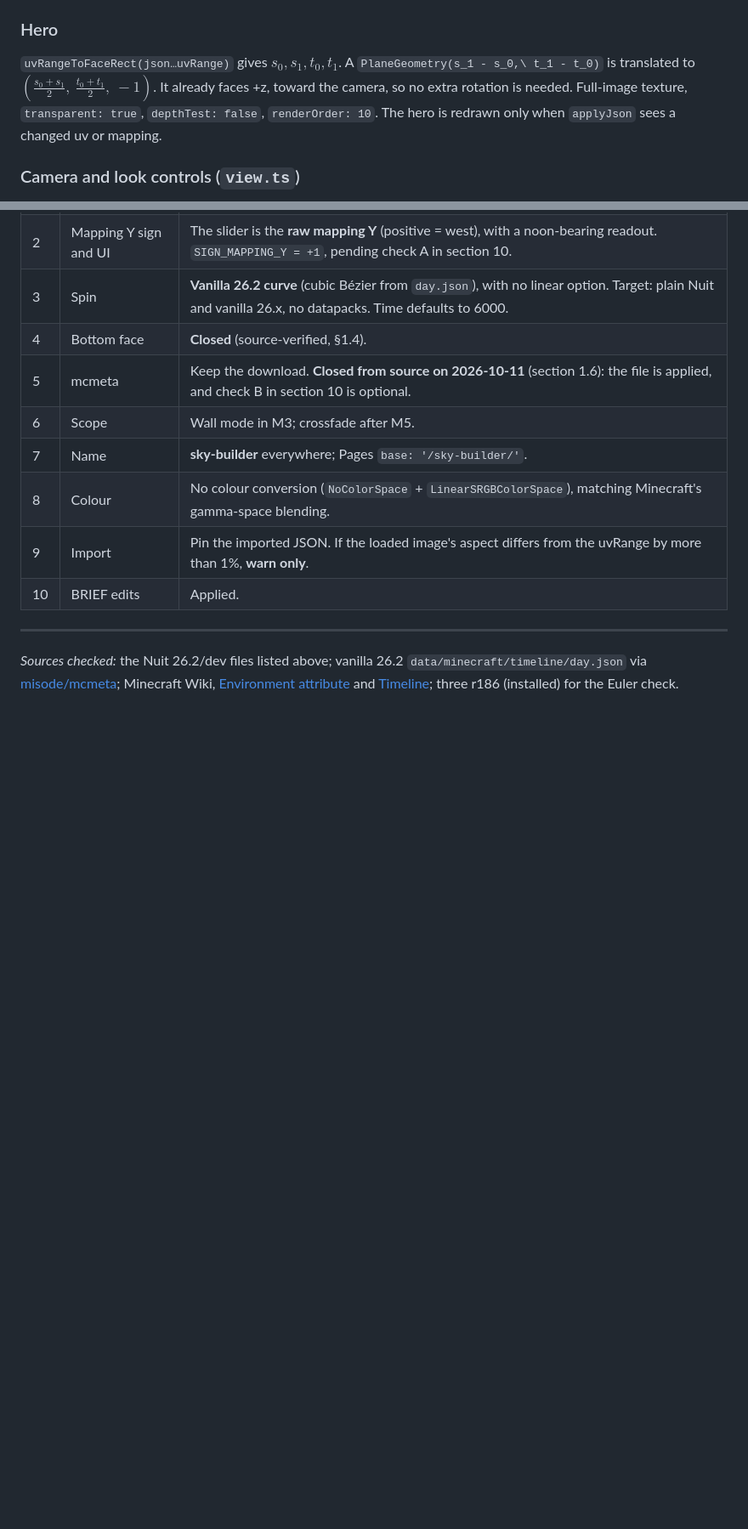
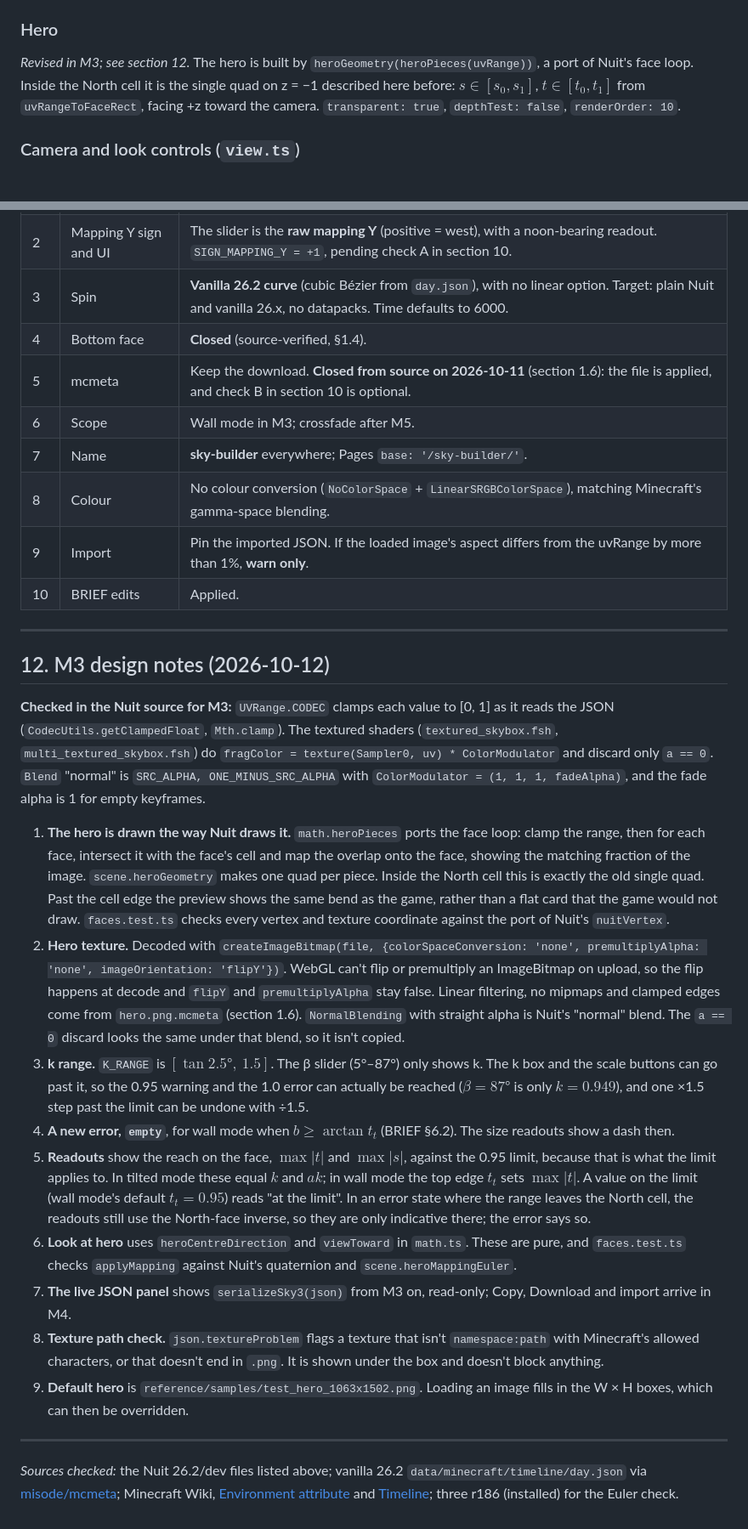
Before and after one commit to 0xSasheen/sky-builder, a Markdown page: docs/PLAN.md, 2 parts joined by grey strips. Shown at 85% size. Drawn GitHub-style; blank space fills up the shorter version.

Commit message:
docs: record M3 design notes, hero rendering and the wall-mode constraint

```diff
--- a/docs/PLAN.md
+++ b/docs/PLAN.md
@@ -489,10 +496,9 @@ For each face, the plane's local axes are set from the face table:
 
 ### Hero
 
-`uvRangeToFaceRect(json…uvRange)` gives $s_0, s_1, t_0, t_1$. A `PlaneGeometry(s_1 - s_0,\ t_1 - t_0)` is
-translated to $\left(\tfrac{s_0+s_1}{2},\ \tfrac{t_0+t_1}{2},\ -1\right)$. It already faces +z, toward the camera, so no extra
-rotation is needed. Full-image texture, `transparent: true`, `depthTest: false`, `renderOrder: 10`.
-The hero is redrawn only when `applyJson` sees a changed uv or mapping.
+*Revised in M3; see section 12.* The hero is built by `heroGeometry(heroPieces(uvRange))`, a port of Nuit's face loop.
+Inside the North cell it is the single quad on z = −1 described here before: $s \in [s_0, s_1]$, $t \in [t_0, t_1]$ from
+`uvRangeToFaceRect`, facing +z toward the camera. `transparent: true`, `depthTest: false`, `renderOrder: 10`.
 
 ### Camera and look controls (`view.ts`)
 
@@ -613,6 +619,41 @@ download is harmless but unnecessary.
 
 ---
 
+## 12. M3 design notes (2026-10-12)
+
+**Checked in the Nuit source for M3:** `UVRange.CODEC` clamps each value to [0, 1] as it reads the JSON
+(`CodecUtils.getClampedFloat`, `Mth.clamp`). The textured shaders (`textured_skybox.fsh`, `multi_textured_skybox.fsh`)
+do `fragColor = texture(Sampler0, uv) * ColorModulator` and discard only `a == 0`. `Blend` "normal" is
+`SRC_ALPHA, ONE_MINUS_SRC_ALPHA` with `ColorModulator = (1, 1, 1, fadeAlpha)`, and the fade alpha is 1 for empty keyframes.
+
+1. **The hero is drawn the way Nuit draws it.** `math.heroPieces` ports the face loop: clamp the range, then for each
+   face, intersect it with the face's cell and map the overlap onto the face, showing the matching fraction of the
+   image. `scene.heroGeometry` makes one quad per piece. Inside the North cell this is exactly the old single quad.
+   Past the cell edge the preview shows the same bend as the game, rather than a flat card that the game would not
+   draw. `faces.test.ts` checks every vertex and texture coordinate against the port of Nuit's `nuitVertex`.
+2. **Hero texture.** Decoded with `createImageBitmap(file, {colorSpaceConversion: 'none', premultiplyAlpha: 'none',
+   imageOrientation: 'flipY'})`. WebGL can't flip or premultiply an ImageBitmap on upload, so the flip happens at
+   decode and `flipY` and `premultiplyAlpha` stay false. Linear filtering, no mipmaps and clamped edges come from
+   `hero.png.mcmeta` (section 1.6). `NormalBlending` with straight alpha is Nuit's "normal" blend. The `a == 0`
+   discard looks the same under that blend, so it isn't copied.
+3. **k range.** `K_RANGE` is $[\tan 2.5°,\ 1.5]$. The β slider (5°–87°) only shows k. The k box and the scale buttons
+   can go past it, so the 0.95 warning and the 1.0 error can actually be reached ($\beta = 87°$ is only
+   $k = 0.949$), and one ×1.5 step past the limit can be undone with ÷1.5.
+4. **A new error, `empty`**, for wall mode when $b \ge \arctan t_t$ (BRIEF §6.2). The size readouts show a dash then.
+5. **Readouts** show the reach on the face, $\max|t|$ and $\max|s|$, against the 0.95 limit, because that is what the
+   limit applies to. In tilted mode these equal $k$ and $ak$; in wall mode the top edge $t_t$ sets $\max|t|$. A value
+   on the limit (wall mode's default $t_t = 0.95$) reads "at the limit". In an error state where the range leaves
+   the North cell, the readouts still use the North-face inverse, so they are only indicative there; the error says so.
+6. **Look at hero** uses `heroCentreDirection` and `viewToward` in `math.ts`. These are pure, and `faces.test.ts`
+   checks `applyMapping` against Nuit's quaternion and `scene.heroMappingEuler`.
+7. **The live JSON panel** shows `serializeSky3(json)` from M3 on, read-only; Copy, Download and import arrive in M4.
+8. **Texture path check.** `json.textureProblem` flags a texture that isn't `namespace:path` with Minecraft's
+   allowed characters, or that doesn't end in `.png`. It is shown under the box and doesn't block anything.
+9. **Default hero** is `reference/samples/test_hero_1063x1502.png`. Loading an image fills in the W × H boxes,
+   which can then be overridden.
+
+---
+
 *Sources checked:* the Nuit 26.2/dev files listed above; vanilla 26.2 `data/minecraft/timeline/day.json` via
 [misode/mcmeta](https://github.com/misode/mcmeta/blob/26.2-data/data/minecraft/timeline/day.json); Minecraft Wiki,
 [Environment attribute](https://minecraft.wiki/w/Environment_attribute) and [Timeline](https://minecraft.wiki/w/Timeline);
```
Also changed, not shown: other parts of docs/PLAN.md (+10 -3 lines), docs/BRIEF.md (+13 -4 lines).
